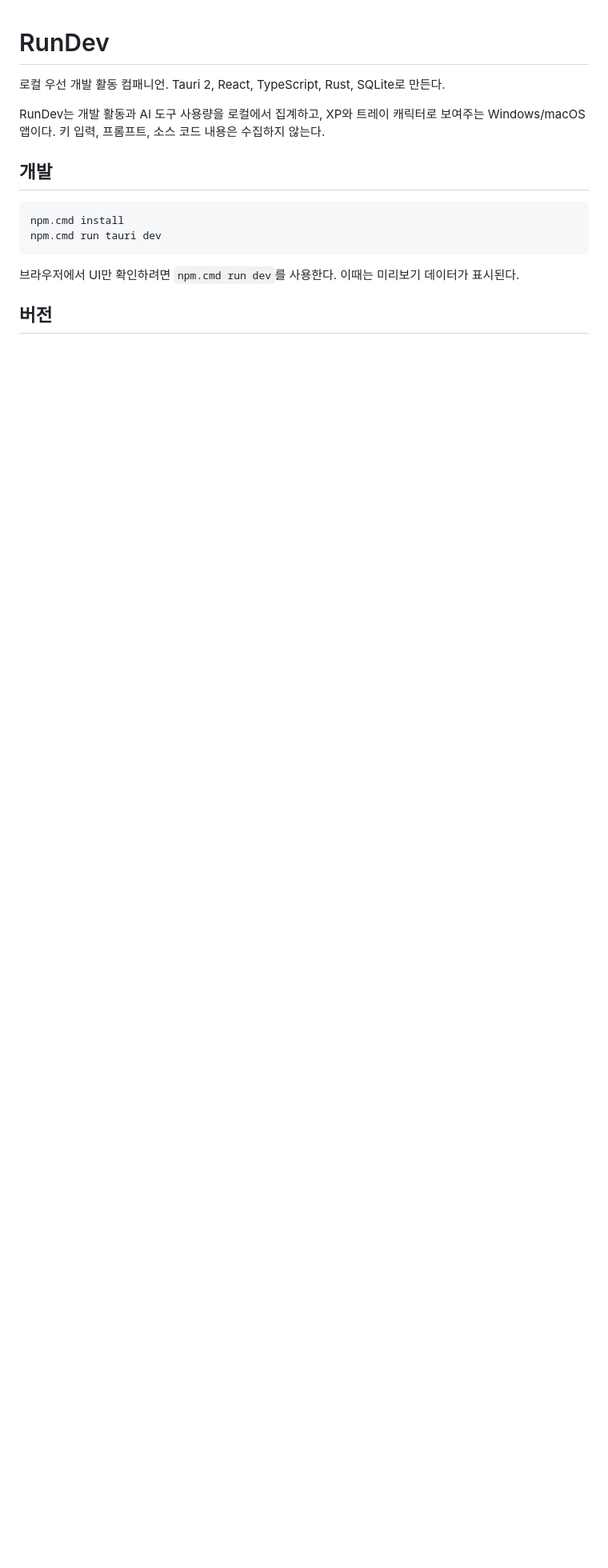
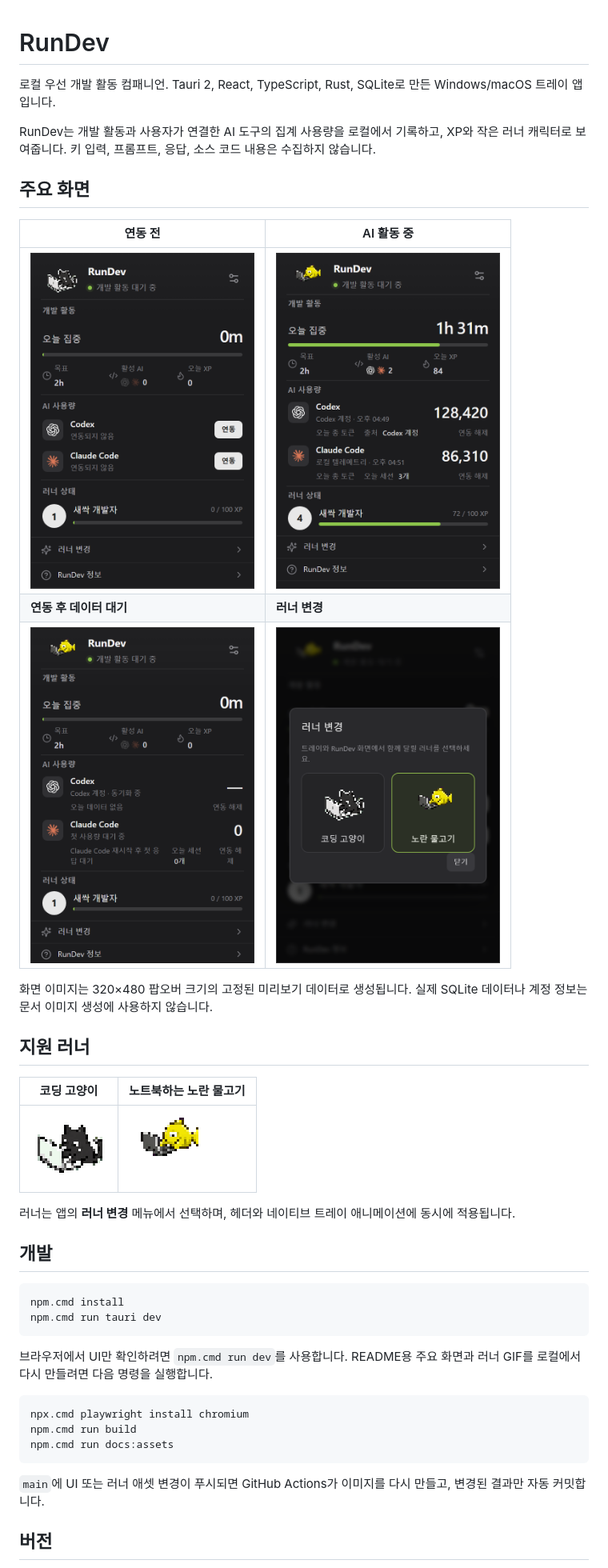
Before and after one commit to Ho-01/rundev, a Markdown page: README.md, the part around one of its changes. Shown at 80% size. Rendered like a GitHub page; pictures changed too: docs/assets/readme/coding-cat.gif (added), docs/assets/readme/coding-fish.gif (added), docs/assets/readme/dashboard-active.png (added); blank space fills up the shorter version.

Commit message:
docs(readme-preview): 주요 화면과 러너 애니메이션 자동 갱신

````diff
--- a/README.md
+++ b/README.md
@@ -1,9 +1,31 @@
 # RunDev
 
-로컬 우선 개발 활동 컴패니언. Tauri 2, React, TypeScript, Rust, SQLite로 만든다.
+로컬 우선 개발 활동 컴패니언. Tauri 2, React, TypeScript, Rust, SQLite로 만든
+Windows/macOS 트레이 앱입니다.
 
-RunDev는 개발 활동과 AI 도구 사용량을 로컬에서 집계하고, XP와 트레이 캐릭터로
-보여주는 Windows/macOS 앱이다. 키 입력, 프롬프트, 소스 코드 내용은 수집하지 않는다.
+RunDev는 개발 활동과 사용자가 연결한 AI 도구의 집계 사용량을 로컬에서 기록하고,
+XP와 작은 러너 캐릭터로 보여줍니다. 키 입력, 프롬프트, 응답, 소스 코드 내용은
+수집하지 않습니다.
+
+## 주요 화면
+
+| 연동 전 | AI 활동 중 |
+| --- | --- |
+| <img src="docs/assets/readme/dashboard-disconnected.png" width="280" alt="AI 도구 연동 전 RunDev 화면"> | <img src="docs/assets/readme/dashboard-active.png" width="280" alt="Codex와 Claude Code 활동이 집계된 RunDev 화면"> |
+| **연동 후 데이터 대기** | **러너 변경** |
+| <img src="docs/assets/readme/dashboard-connected.png" width="280" alt="AI 도구 연동 후 데이터를 기다리는 RunDev 화면"> | <img src="docs/assets/readme/runner-picker.png" width="280" alt="RunDev 러너 선택 화면"> |
+
+화면 이미지는 320×480 팝오버 크기의 고정된 미리보기 데이터로 생성됩니다. 실제
+SQLite 데이터나 계정 정보는 문서 이미지 생성에 사용하지 않습니다.
+
+## 지원 러너
+
+| 코딩 고양이 | 노트북하는 노란 물고기 |
+| --- | --- |
+| <img src="docs/assets/readme/coding-cat.gif" width="96" height="96" alt="노트북하는 코딩 고양이 애니메이션"> | <img src="docs/assets/readme/coding-fish.gif" width="96" height="96" alt="노트북하는 노란 물고기 애니메이션"> |
+
+러너는 앱의 **러너 변경** 메뉴에서 선택하며, 헤더와 네이티브 트레이 애니메이션에
+동시에 적용됩니다.
 
 ## 개발
 
@@ -12,8 +34,17 @@ npm.cmd install
 npm.cmd run tauri dev
 ```
 
-브라우저에서 UI만 확인하려면 `npm.cmd run dev`를 사용한다. 이때는 미리보기 데이터가
-표시된다.
+브라우저에서 UI만 확인하려면 `npm.cmd run dev`를 사용합니다. README용 주요 화면과
+러너 GIF를 로컬에서 다시 만들려면 다음 명령을 실행합니다.
+
+```powershell
+npx.cmd playwright install chromium
+npm.cmd run build
+npm.cmd run docs:assets
+```
+
+`main`에 UI 또는 러너 애셋 변경이 푸시되면 GitHub Actions가 이미지를 다시 만들고,
+변경된 결과만 자동 커밋합니다.
 
 ## 버전
 
````
Also changed, not shown: other parts of README.md (+9 -8 lines), docs/architecture/development.md (+12 -0 lines), 4 other files.
